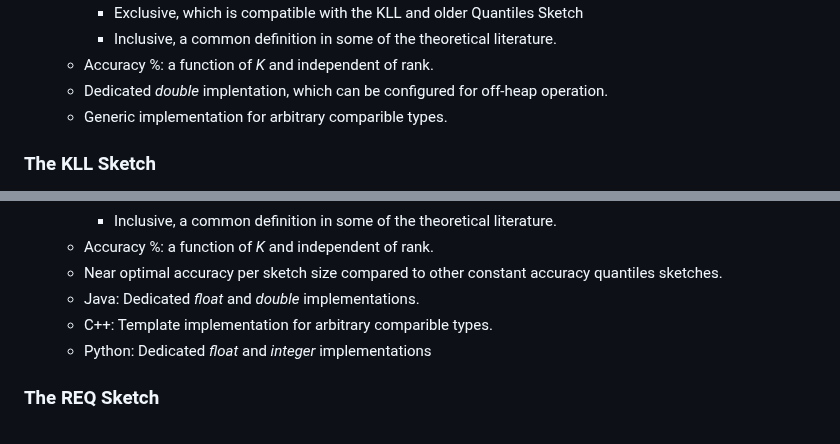
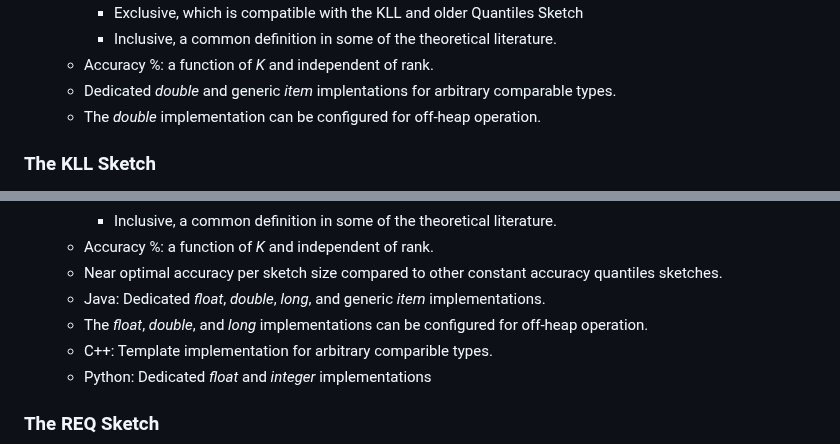
Before and after one commit to apache/datasketches-website, a Markdown page: docs/Quantiles/QuantilesOverview.md, 2 parts joined by grey strips. Drawn GitHub-style.

Commit message:
Update quantiles & theta docs.

```diff
--- a/docs/Quantiles/QuantilesOverview.md
+++ b/docs/Quantiles/QuantilesOverview.md
@@ -59,8 +59,8 @@ These sketches have many parallel methods. Please refer to the sketch API docume
 		* Exclusive, which is compatible with the KLL and older Quantiles Sketch
 		* Inclusive, a common definition in some of the theoretical literature.
 	* Accuracy %: a function of *K* and independent of rank.
-	* Dedicated *double* implentation, which can be configured for off-heap operation.
-	* Generic implementation for arbitrary comparible types.
+	* Dedicated *double* and generic *item* implentations for arbitrary comparable types.
+	* The *double* implementation can be configured for off-heap operation.
 
 
 ### The KLL Sketch
@@ -79,7 +79,8 @@ These sketches have many parallel methods. Please refer to the sketch API docume
 		* Inclusive, a common definition in some of the theoretical literature.
 	* Accuracy %: a function of *K* and independent of rank.
 	* Near optimal accuracy per sketch size compared to other constant accuracy quantiles sketches.
-	* Java: Dedicated *float* and *double* implementations.
+	* Java: Dedicated *float*, *double*, *long*, and generic *item* implementations.
+	* The *float*, *double*, and *long* implementations can be configured for off-heap operation.
 	* C++: Template implementation for arbitrary comparible types.
 	* Python: Dedicated *float* and *integer* implementations
 
```
Also changed, not shown: docs/Theta/ThetaSketchSetOps.md (+1 -1 lines).
